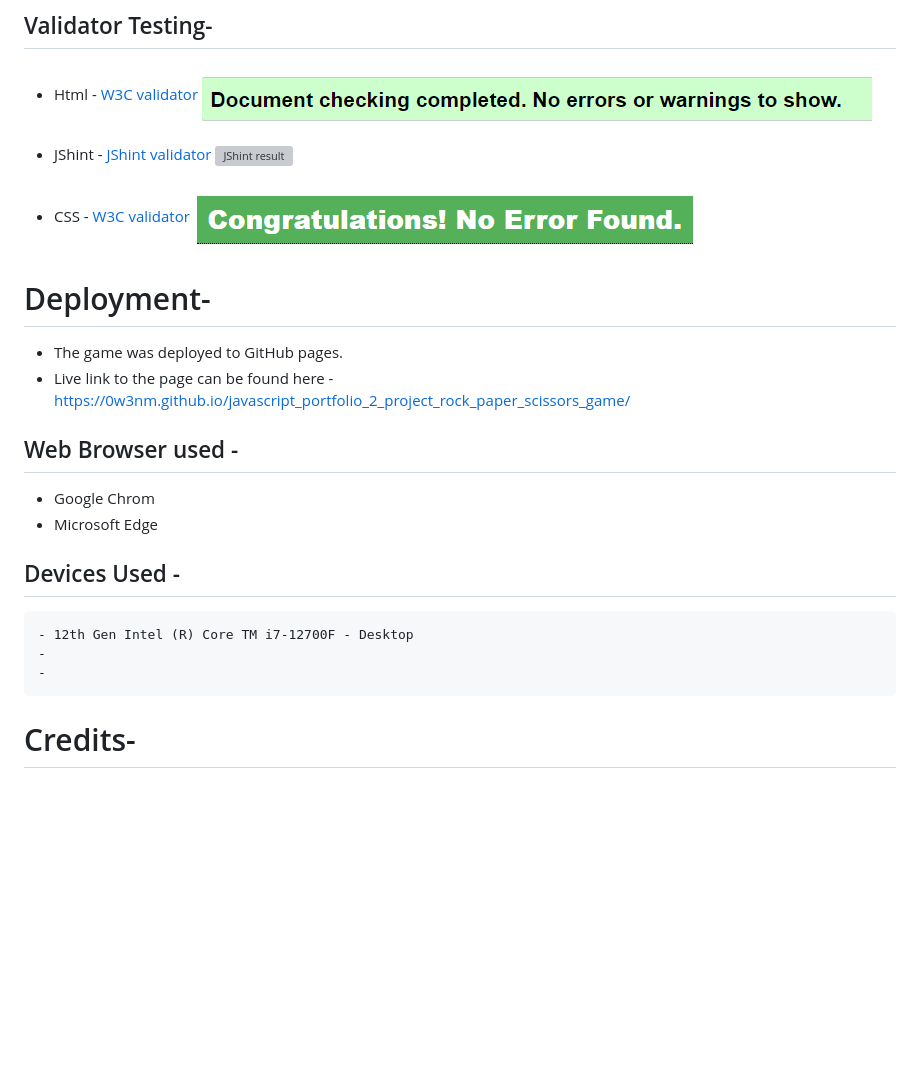
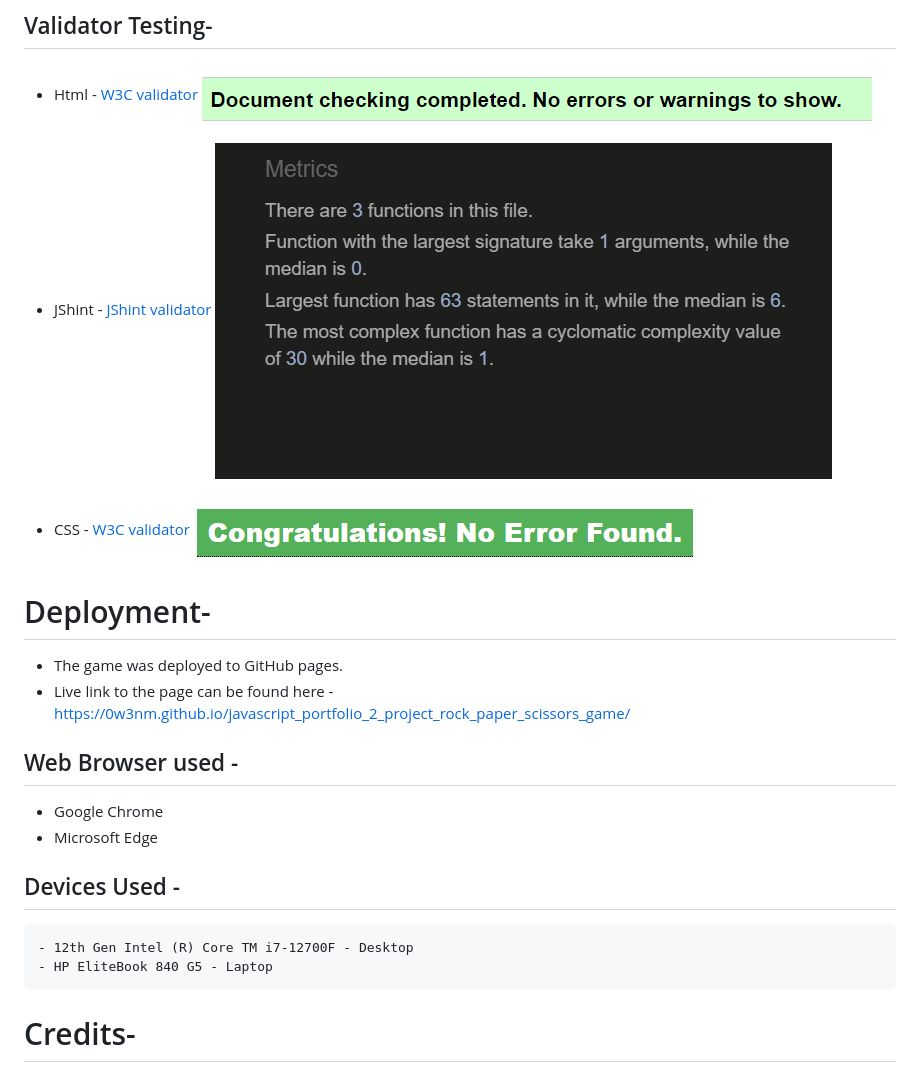
Before and after one commit to 0w3nM/javascript_portfolio_2_project_rock_paper_scissors_game, a Markdown page: README.md, the part around the change printed below. Rendered like a GitHub page; blank space fills up the shorter version; grey boxes are pictures that could not be loaded.

Commit message:
Updated README.md content.

```diff
--- a/README.md
+++ b/README.md
@@ -53,7 +52,7 @@ This game is targeted at all age groups that simply wish to pass the time with t
   ![Html validator result](assets/images/html_validation.png)
 
 - JShint - [JShint validator](https://jshint.com/)
-  ![JShint result](assets/images/jshint_validation)
+  ![JShint result](assets/images/jshint_validation.png)
 
 - CSS - [W3C validator](https://jigsaw.w3.org/css-validator/)
     ![css result](assets/images/css_validation.png)
@@ -65,13 +64,13 @@ This game is targeted at all age groups that simply wish to pass the time with t
 
 ## Web Browser used -
 
-- Google Chrom
+- Google Chrome
 - Microsoft Edge
 
 ## Devices Used -
     - 12th Gen Intel (R) Core TM i7-12700F - Desktop
-    -
-    -
+    - HP EliteBook 840 G5 - Laptop
+
 # Credits-
 
 ## Content-
```
Also changed, not shown: other parts of README.md (+0 -1 lines).
